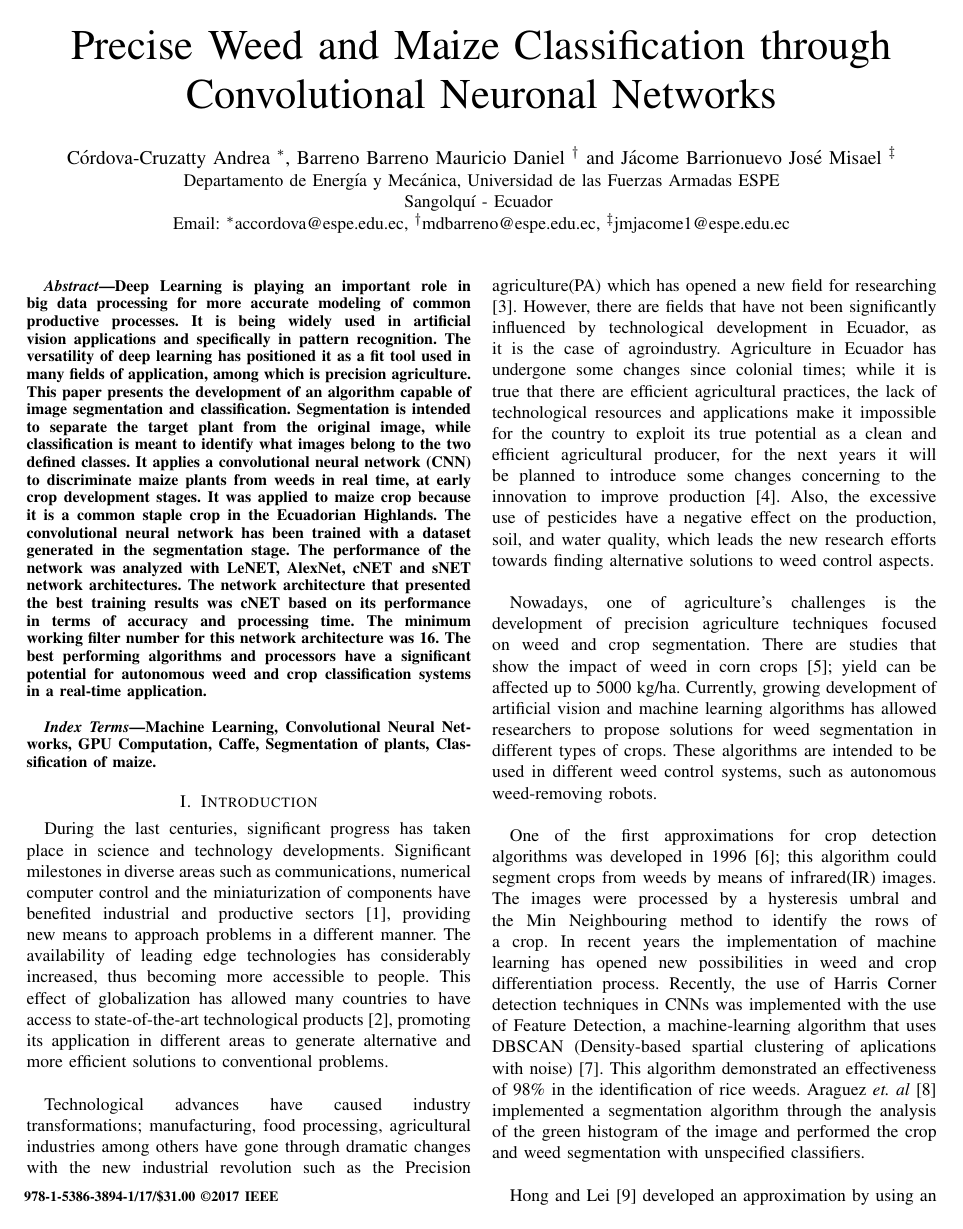
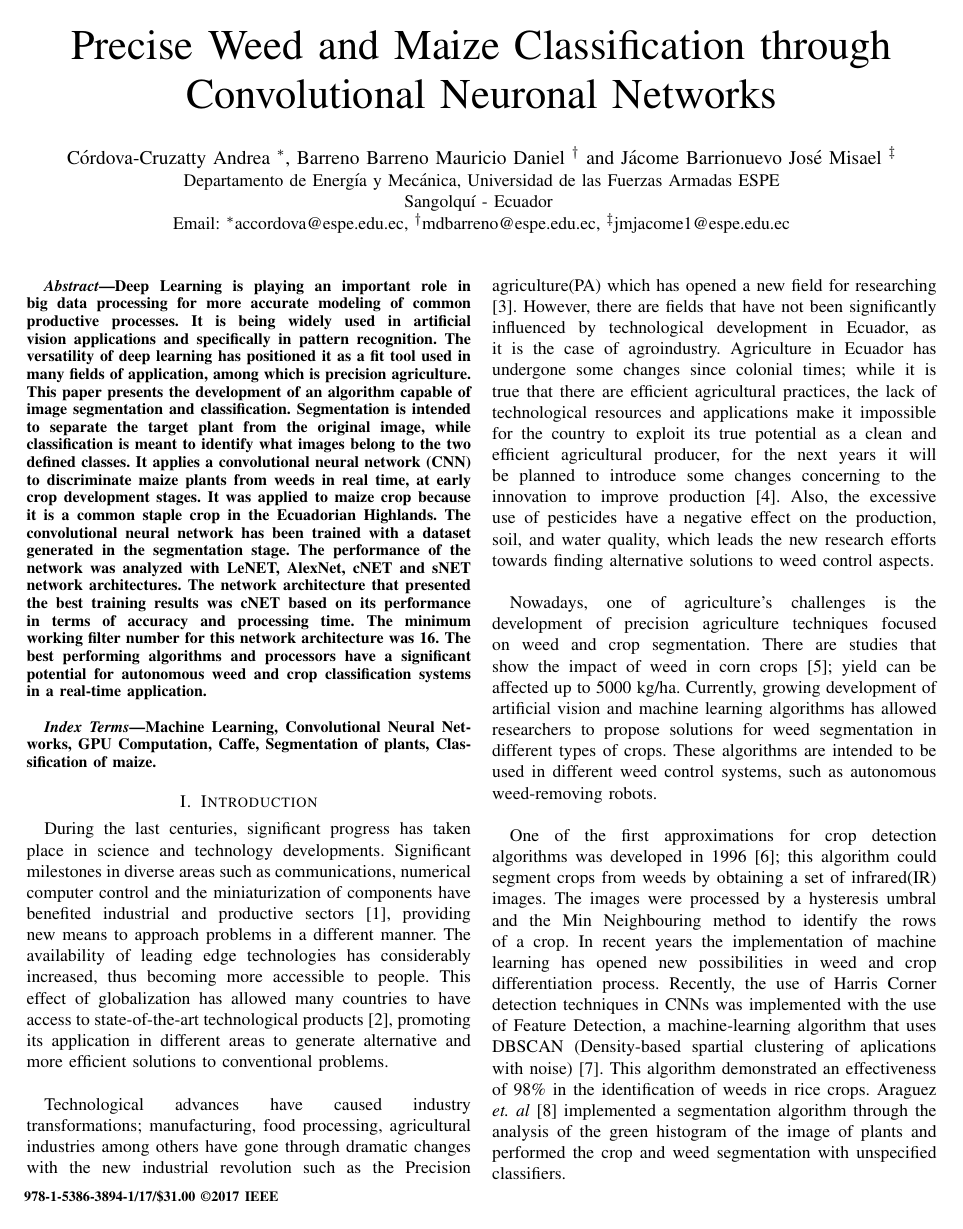
Before and after one commit to josejacomeb/PaperIEEE, a LaTeX paper (PaperBCJ.tex): page 1 of 6. Compiled offline with pdfLaTeX; a missing font is replaced by an installed copy or a similar font; a LaTeX package or settings file that is missing is left out.

Commit message:
Final Correction

```diff
--- a/PaperBCJ.tex
+++ b/PaperBCJ.tex
@@ -309,11 +309,11 @@
 
 
 % correct bad hyphenation here
-\hyphenation{op-tical net-works semi-conduc-tor}
+%\hyphenation{op-tical net-works semi-conduc-tor}
 \usepackage{graphicx}
 \usepackage{verbatim}
-\usepackage{array}
-\usepackage{filecontents}
+%\usepackage{array}
+%\usepackage{filecontents}
 %\usepackage[noadjust]{cite}
 
 
@@ -417,9 +417,9 @@ Technological advances have caused industry transformations; manufacturing, food
 Nowadays, one of agriculture's challenges is the development of precision agriculture techniques focused on weed and crop segmentation. There are studies that show the impact of weed in corn crops \cite{suarez2005distintos}; yield can be affected up to 5000 kg/ha. Currently, growing development of artificial vision and machine learning algorithms has allowed researchers to propose solutions for weed segmentation in different types of crops. These algorithms are intended to be used in different weed control systems, such as autonomous weed-removing robots.
 \\
 
-One of the first approximations for crop detection algorithms was developed in 1996 \cite{brivot1996segmentation}; this algorithm could segment crops from weeds by means of infrared(IR) images. The images were processed by a hysteresis umbral and the Min Neighbouring method to identify the rows of a crop. In recent years the implementation of machine learning has opened new possibilities in weed and crop differentiation process. Recently, the use of Harris Corner detection techniques in CNNs was implemented with the use of Feature Detection, a machine-learning algorithm that uses DBSCAN (Density-based spartial clustering of aplications with noise) \cite{cheng2015feature}. This algorithm demonstrated an effectiveness of 98\% in the identification of rice weeds. Araguez \textit{et. al} \cite{equipo2006proceedings} implemented a segmentation algorithm through the analysis of the green histogram of the image and performed the crop and weed segmentation with unspecified classifiers.
+One of the first approximations for crop detection algorithms was developed in 1996 \cite{brivot1996segmentation}; this algorithm could segment crops from weeds by obtaining a set of infrared(IR) images. The images were processed by a hysteresis umbral and the Min Neighbouring method to identify the rows of a crop. In recent years the implementation of machine learning has opened new possibilities in weed and crop differentiation process. Recently, the use of Harris Corner detection techniques in CNNs was implemented with the use of Feature Detection, a machine-learning algorithm that uses DBSCAN (Density-based spartial clustering of aplications with noise) \cite{cheng2015feature}. This algorithm demonstrated an effectiveness of 98\% in the identification of weeds in rice crops. Araguez \textit{et. al} \cite{equipo2006proceedings} implemented a segmentation algorithm through the analysis of the green histogram of the image of plants and performed the crop and weed segmentation with unspecified classifiers.
 \\
-
+\\
 Hong and Lei \cite{jeon2011robust} developed an approximation by using an optimal method for detection in various luminosity settings, they achived this by the use of an artificial neural network (ANN) for weed and maize classification with a precision of 92.5\%. Also, another algorithm that uses OTSU and Watershed binarization methods for image segmentation has been developed \cite{hlaing2014weed}. While classification in this algorithm was done through an area analysis to perform a thresholding and the method is computationally efficient when the weed distribution does not resemble the size of the crop plants, its error increases when crop density is higher compared to weeds. Romeo \textit{et. al} \cite{romeo2012crop} proposed to use a fuzzy clustering approach to correctly segment green within the crop.
 \\
 
```
Also changed, not shown: PaperBCJ.pdf.
